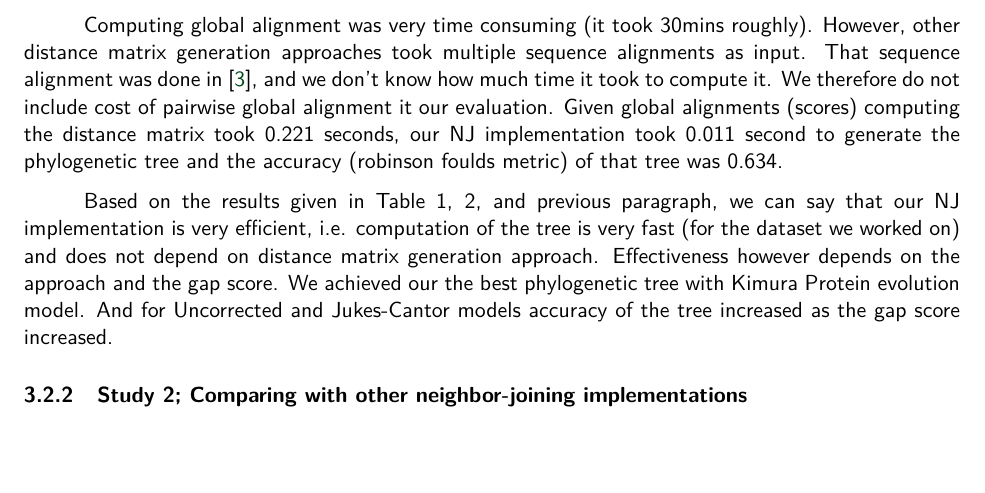
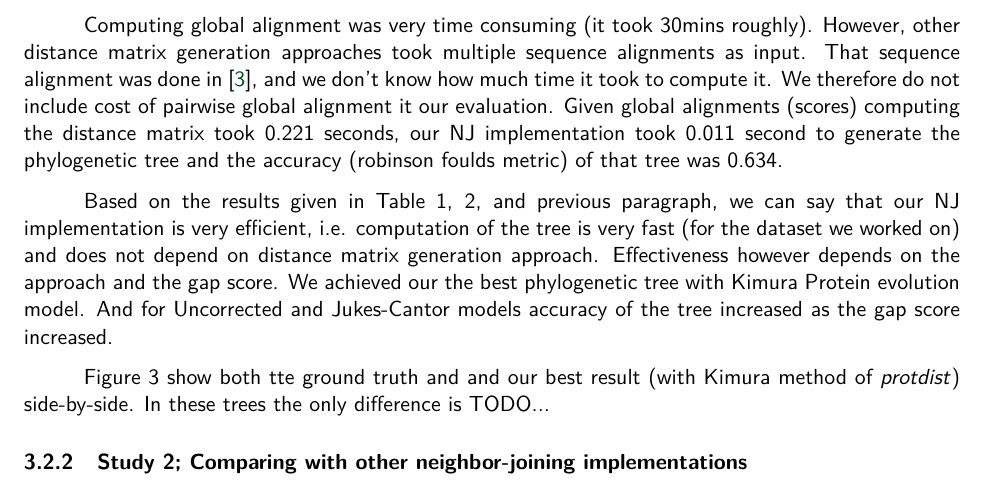
Before and after one commit to ugur-koc/Neigbor-Joining, a LaTeX document (report/report.tex): part of page 5 of 7 before the commit and part of page 5 of 8 after it, cut so that both start at the same text. Compiled offline with pdfLaTeX.

Commit message:
adding tree figures
adding tree figures

```diff
--- a/report/report.tex
+++ b/report/report.tex
@@ -195,3 +195,4 @@ Computing global alignment was very time consuming (it took 30mins roughly). How
 
 Based on the results given in Table \ref{tab:dist1}, \ref{tab:dist2}, and previous paragraph, we can say that our NJ implementation is very efficient, i.e. computation of the tree is very fast (for the dataset we worked on) and does not depend on distance matrix generation approach. Effectiveness however depends on the approach and the gap score. We achieved our the best phylogenetic tree with Kimura Protein evolution model. And for Uncorrected and Jukes-Cantor models accuracy of the tree increased as the gap score increased.
 
+Figure \ref{fig:gt-kimura} show both tte ground truth and and our best result (with Kimura method of \textit{protdist}) side-by-side. In these trees the only difference is TODO...
@@ -198,3 +204,7 @@ Based on the results given in Table \ref{tab:dist1}, \ref{tab:dist2}, and previo
+  \label{fig:gt-kimura}
+\end{figure}
+
+
 \subsubsection{Study 2; Comparing with other neighbor-joining implementations}
 
 \begin{figure}[t]
```
Also changed, not shown: report/gt-kimura.jpg (added), report/report.tex (5 more changed lines).
